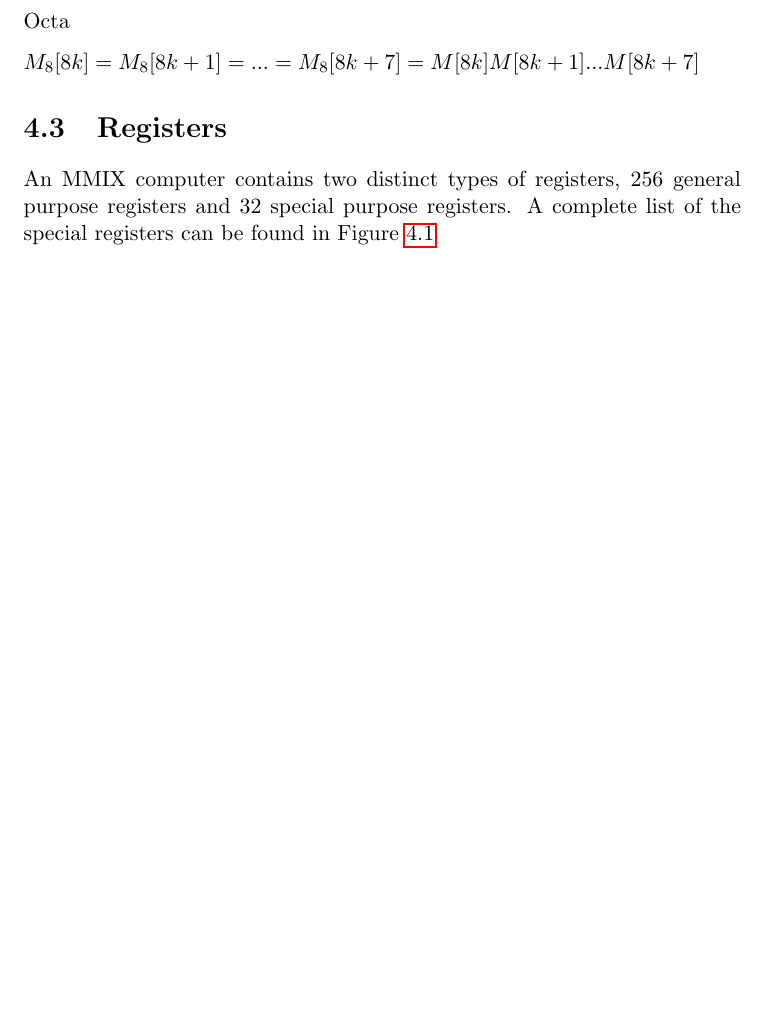
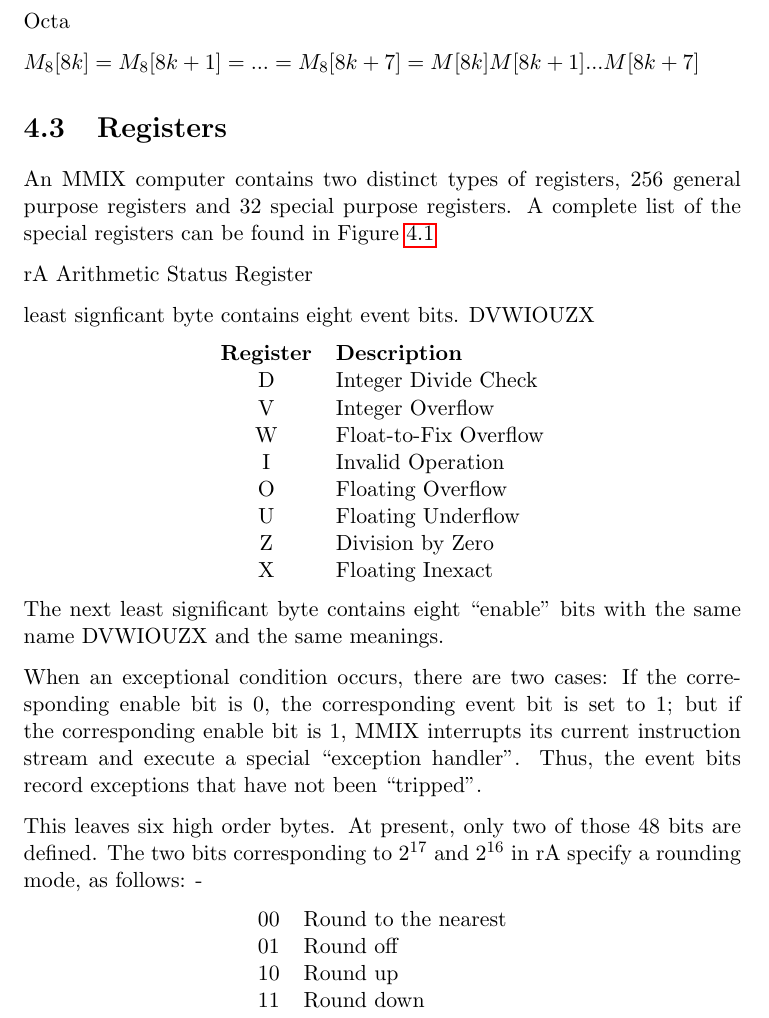
Before and after one commit to Void33/MMIX-Simulator, a LaTeX thesis (Reports/Report.tex): part of page 12 of 18, cut so that both start at the same text, the shorter picture padded with empty space. Compiled offline with pdfLaTeX.

Commit message:
Add details about arithmetic status register

```diff
--- a/Reports/Report.tex
+++ b/Reports/Report.tex
@@ -166,6 +166,46 @@
 \caption{Special Registers}
 \label{fig:spec_regs}
 \end{figure}
+rA Arithmetic Status Register
+
+least signficant byte contains eight event bits. DVWIOUZX
+
+\begin{center}
+\begin{tabular}{ c l }
+\head{Register} & \head{Description}\\
+D & Integer Divide Check\\
+V & Integer Overflow\\
+W & Float-to-Fix Overflow\\
+I & Invalid Operation\\
+O & Floating Overflow\\
+U & Floating Underflow\\
+Z & Division by Zero\\
+X & Floating Inexact\\
+\end{tabular}
+\end{center}
+
+The next least significant byte contains eight ``enable'' bits with the same name DVWIOUZX and the same meanings.
+
+When an exceptional condition occurs, there are two cases: If the corresponding enable bit is 0, the corresponding event bit is set to 1; but if the corresponding enable bit is 1, MMIX interrupts its current instruction stream and execute a special ``exception handler''.  Thus, the event bits record exceptions that have not been ``tripped''.
+
+This leaves six high order bytes.  At present, only  two of those 48 bits are defined. The two bits corresponding to
+\begin{math}
+2^{17}
+\end{math}
+and
+\begin{math}
+2^{16}
+\end{math}
+in rA specify a rounding mode, as follows: -
+
+\begin{center}
+\begin{tabular}{ c l }
+00 & Round to the nearest\\
+01 & Round off\\
+10 & Round up\\
+11 & Round down\\
+\end{tabular}
+\end{center}
 
 \section{Central Processing Unit}
 \section{Calling the Operating System}
```
Also changed, not shown: Reports/Report.pdf.
